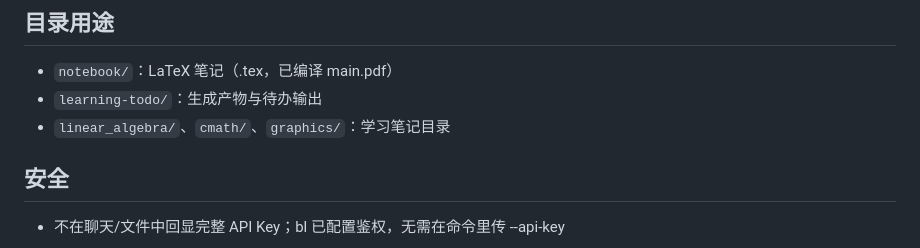
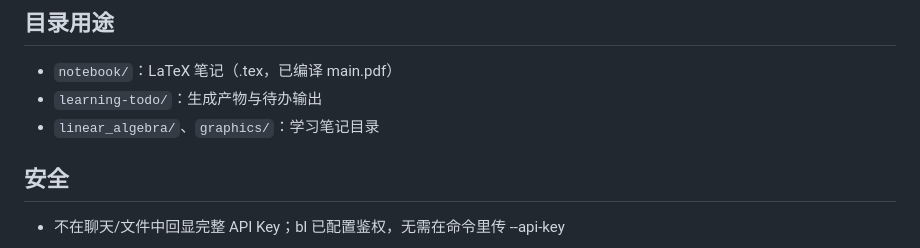
Before and after one commit to zhenyang268/learning, a Markdown page: AGENTS.md, the part around the change. Drawn GitHub-style.

Commit message:
chore: 修正 AGENTS.md 目录用途中的幽灵目录 cmath/
- 删除不存在的 cmath/ 引用（真身为 graphics/test/cmath/pendulum.c 编译产物，
  已由 .gitignore 覆盖，非学习笔记目录）

```diff
--- a/AGENTS.md
+++ b/AGENTS.md
@@ -33,7 +33,7 @@
 ## 目录用途
 - `notebook/`：LaTeX 笔记（.tex，已编译 main.pdf）
 - `learning-todo/`：生成产物与待办输出
-- `linear_algebra/`、`cmath/`、`graphics/`：学习笔记目录
+- `linear_algebra/`、`graphics/`：学习笔记目录
 
 ## 安全
 - 不在聊天/文件中回显完整 API Key；bl 已配置鉴权，无需在命令里传 --api-key
```
